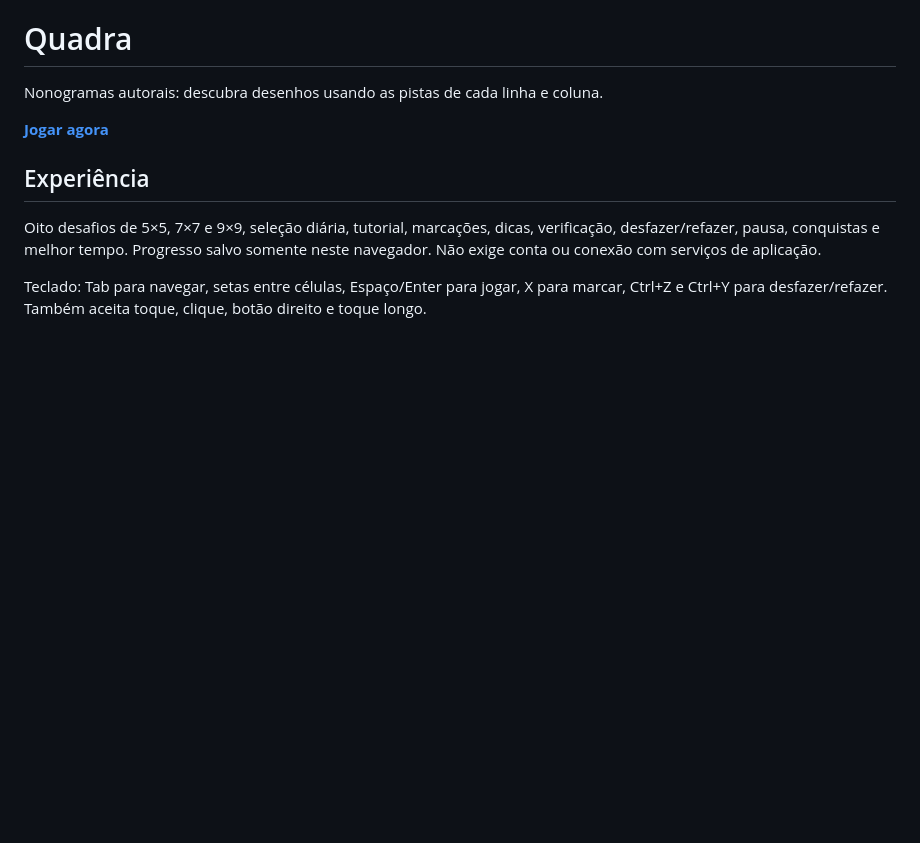
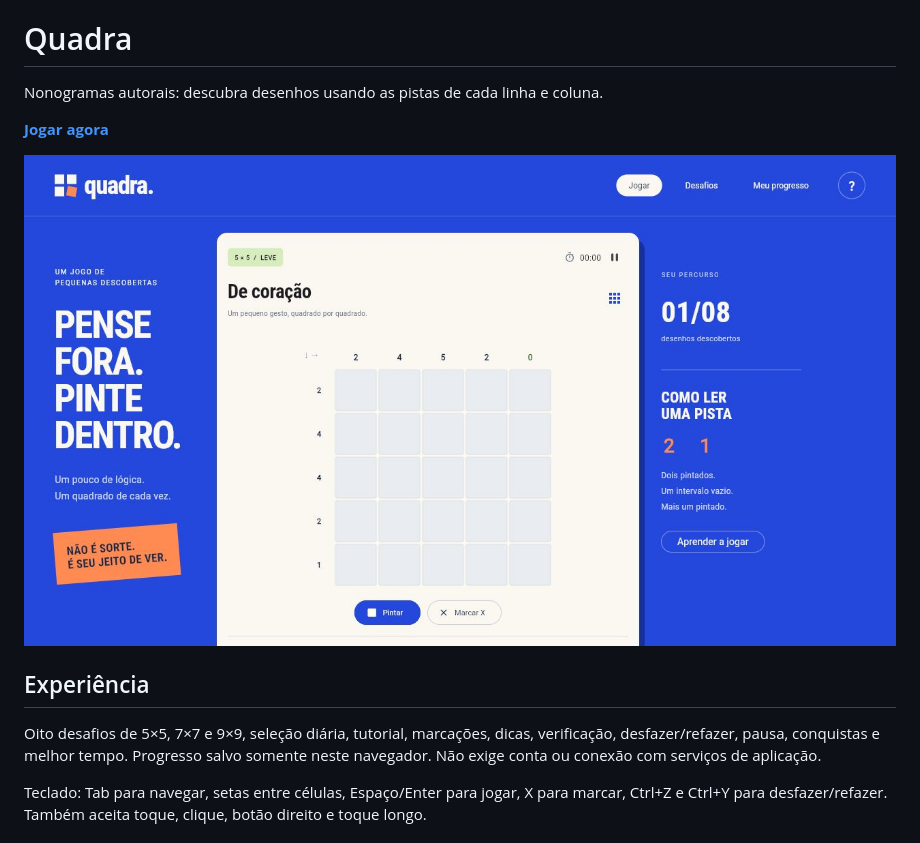
Before and after one commit to gustapaz/quadra, a Markdown page: README.md, the part around the change. GitHub-like rendering; pictures changed too: docs/quadra.jpg (added); blank space fills up the shorter version.

Commit message:
Documenta interface validada do Quadra

```diff
--- a/README.md
+++ b/README.md
@@ -3,6 +3,8 @@
 Nonogramas autorais: descubra desenhos usando as pistas de cada linha e coluna.
 
 **[Jogar agora](https://gustapaz.github.io/quadra/)**
+
+![Interface do Quadra](docs/quadra.jpg)
 
 ## Experiência
 
```
